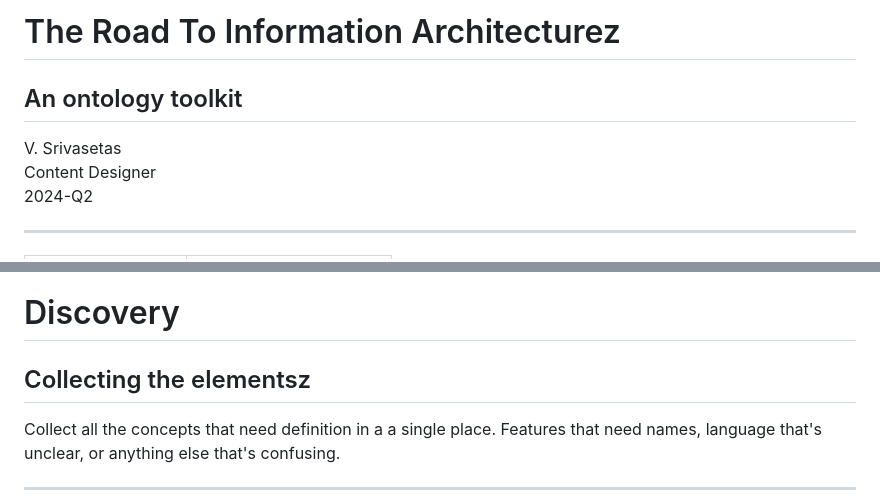
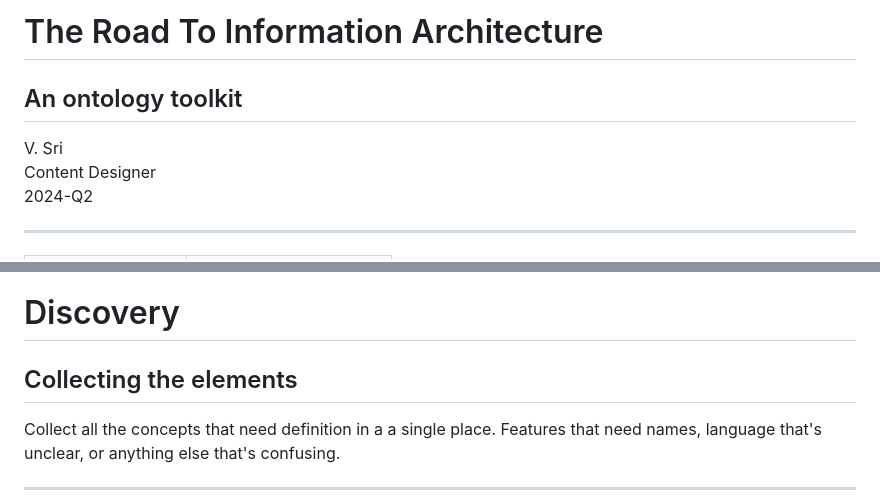
Before and after one commit to vsrixyz/ontology, a Markdown page: presenter.md, 2 parts joined by grey strips. GitHub-like rendering.

```diff
--- a/presenter.md
+++ b/presenter.md
@@ -1,8 +1,8 @@
-# The Road To Information Architecturez
+# The Road To Information Architecture
 
 ## An ontology toolkit
 
-V. Srivasetas\
+V. Sri\
 Content Designer\
 2024-Q2
 
@@ -20,7 +20,7 @@ Content Designer\
 
 # Discovery
 
-## Collecting the elementsz
+## Collecting the elements
 
 Collect all the concepts that need definition in a a single place. Features that need names, language that's unclear, or anything else that's confusing.
 
```
